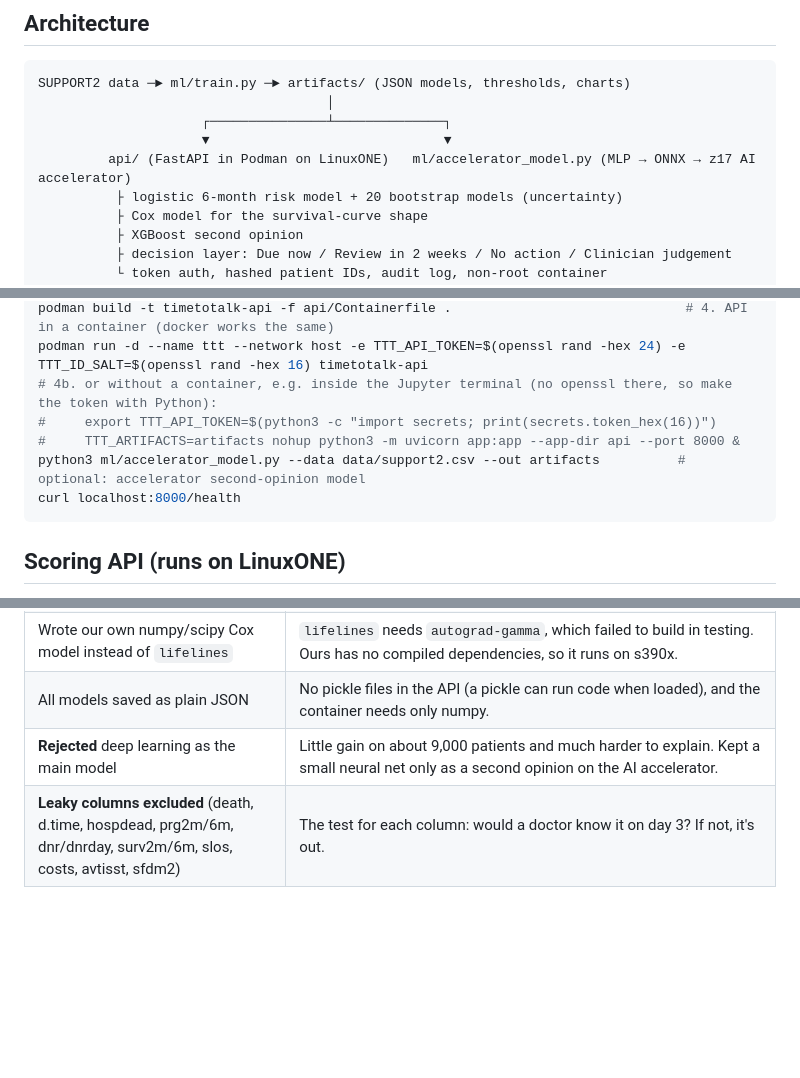
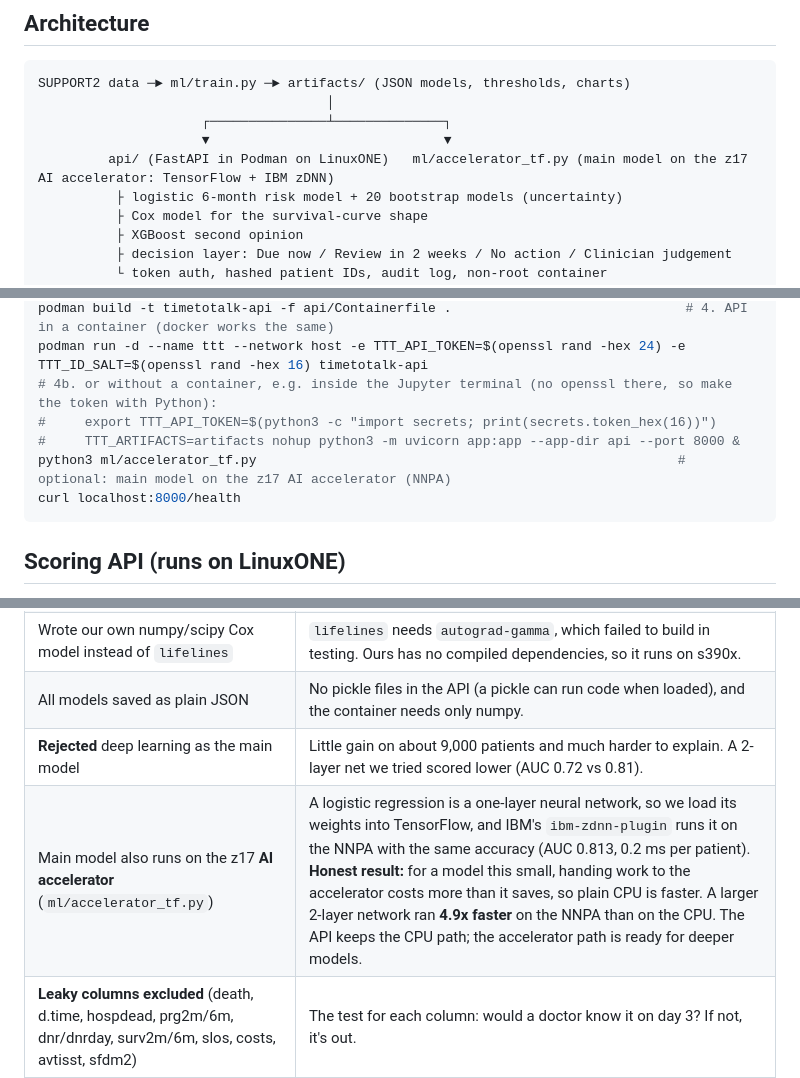
Before and after one commit to Chloe22204/terrabyte_ibm_2026, a Markdown page: README.md, 3 parts joined by grey strips. Drawn GitHub-style; blank space fills up the shorter version.

Commit message:
replace og accelerator test

````diff
--- a/README.md
+++ b/README.md
@@ -10,7 +10,7 @@ SUPPORT2 data ─► ml/train.py ─► artifacts/ (JSON models, thresholds, cha
                                      │
                      ┌───────────────┴──────────────┐
                      ▼                              ▼
-         api/ (FastAPI in Podman on LinuxONE)   ml/accelerator_model.py (MLP → ONNX → z17 AI accelerator)
+         api/ (FastAPI in Podman on LinuxONE)   ml/accelerator_tf.py (main model on the z17 AI accelerator: TensorFlow + IBM zDNN)
           ├ logistic 6-month risk model + 20 bootstrap models (uncertainty)
           ├ Cox model for the survival-curve shape
           ├ XGBoost second opinion
@@ -37,7 +37,7 @@ podman run -d --name ttt --network host -e TTT_API_TOKEN=$(openssl rand -hex 24)
 # 4b. or without a container, e.g. inside the Jupyter terminal (no openssl there, so make the token with Python):
 #     export TTT_API_TOKEN=$(python3 -c "import secrets; print(secrets.token_hex(16))")
 #     TTT_ARTIFACTS=artifacts nohup python3 -m uvicorn app:app --app-dir api --port 8000 &
-python3 ml/accelerator_model.py --data data/support2.csv --out artifacts          # optional: accelerator second-opinion model
+python3 ml/accelerator_tf.py                                                      # optional: main model on the z17 AI accelerator (NNPA)
 curl localhost:8000/health
 ```
 
@@ -119,7 +119,8 @@ All of these were captured on our LinuxONE Community Cloud server.
 | Cox model kept only for the **survival-curve shape** | The dashboard shows a curve over a year. The Cox curve is rescaled to pass through the logistic 6-month risk, so the two never disagree. |
 | Wrote our own numpy/scipy Cox model instead of `lifelines` | `lifelines` needs `autograd-gamma`, which failed to build in testing. Ours has no compiled dependencies, so it runs on s390x. |
 | All models saved as plain JSON | No pickle files in the API (a pickle can run code when loaded), and the container needs only numpy. |
-| **Rejected** deep learning as the main model | Little gain on about 9,000 patients and much harder to explain. Kept a small neural net only as a second opinion on the AI accelerator. |
+| **Rejected** deep learning as the main model | Little gain on about 9,000 patients and much harder to explain. A 2-layer net we tried scored lower (AUC 0.72 vs 0.81). |
+| Main model also runs on the z17 **AI accelerator** (`ml/accelerator_tf.py`) | A logistic regression is a one-layer neural network, so we load its weights into TensorFlow, and IBM's `ibm-zdnn-plugin` runs it on the NNPA with the same accuracy (AUC 0.813, 0.2 ms per patient). **Honest result:** for a model this small, handing work to the accelerator costs more than it saves, so plain CPU is faster. A larger 2-layer network ran **4.9x faster** on the NNPA than on the CPU. The API keeps the CPU path; the accelerator path is ready for deeper models. |
 | **Leaky columns excluded** (death, d.time, hospdead, prg2m/6m, dnr/dnrday, surv2m/6m, slos, costs, avtisst, sfdm2) | The test for each column: would a doctor know it on day 3? If not, it's out. |
 | **Race, income and education are not model inputs** | Fairness. They are used only to audit performance across groups (`fairness.csv`). |
 | Missing labs → SUPPORT investigators' "normal" values, others → training median, plus a "was missing" flag | A missing lab usually means the doctor didn't think it was needed. This is documented and reproducible. |
````
Also changed, not shown: other parts of README.md (+1 -1 lines), docs/SETUP.md (+1 -1 lines).
